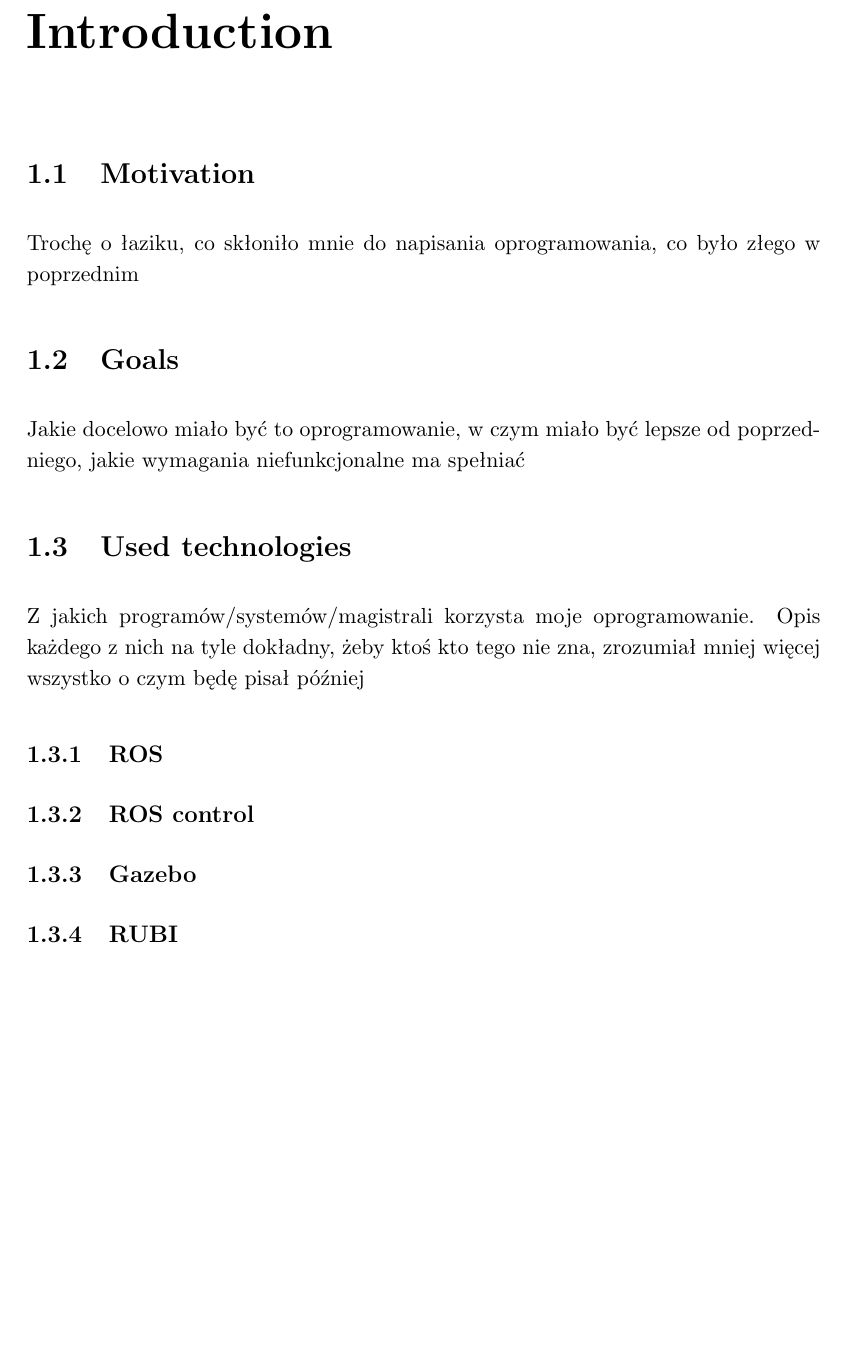
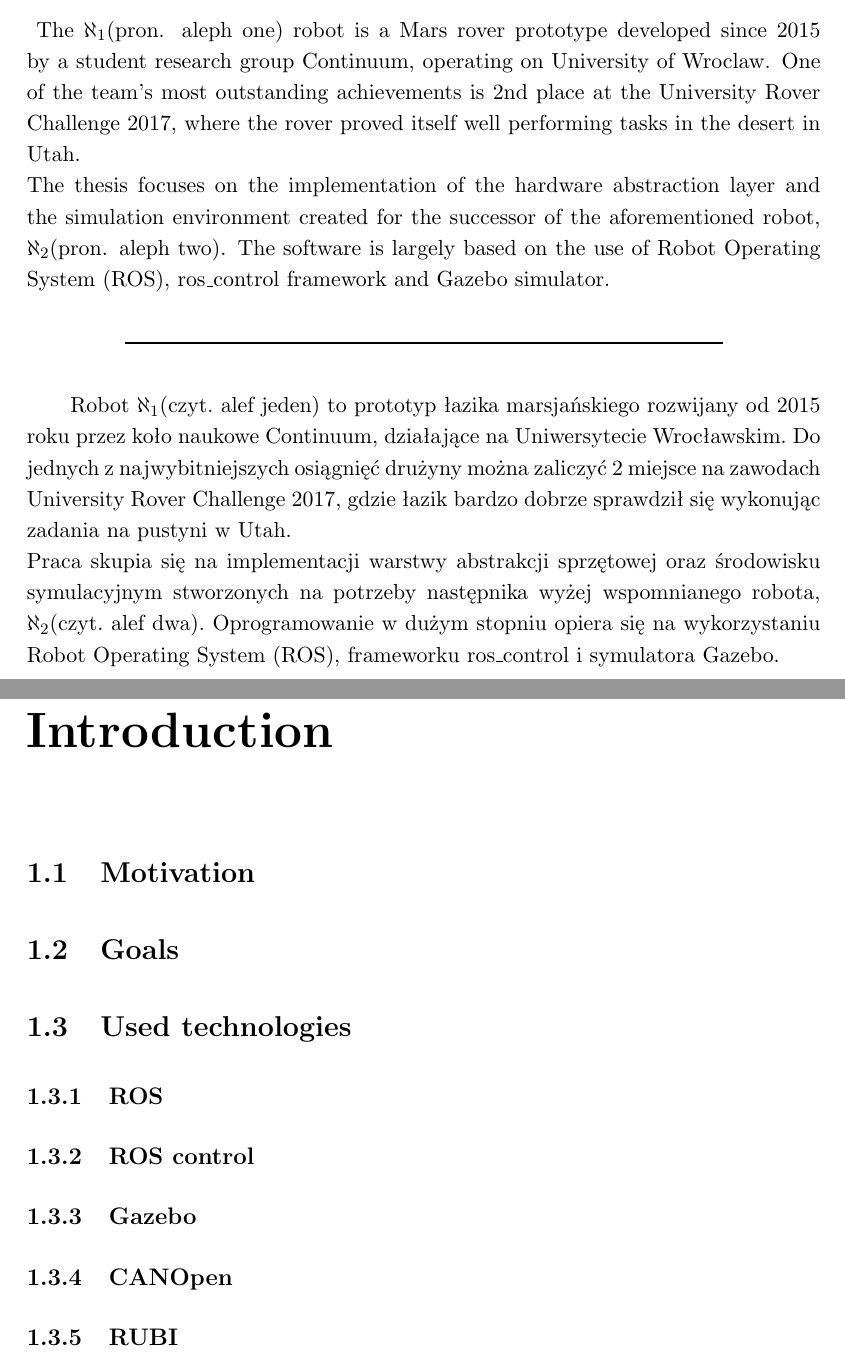
Before and after one commit to bjsowa/aleph2_thesis, a LaTeX thesis (aleph2_thesis.tex): part of page 7 of 11 before the commit and two parts of pages 3 and 7 of 11 after it, the two joined at a grey line, cut at the place of the change, the shorter picture padded with empty space. Compiled offline with pdfLaTeX.

Commit message:
add abstract

```diff
--- a/aleph2_thesis.tex
+++ b/aleph2_thesis.tex
@@ -4,3 +4,8 @@
 \usepackage{natbib}
 \usepackage[nottoc,notlot,notlof]{tocbibind}
 
+\newcommand{\oldrovername}{$\aleph_1$}
+\newcommand{\rovername}{$\aleph_2$}
+
+\englishtitle   {A control software for the \fmlinebreak Aleph2 robot - a Mars rover prototype}
+\polishtitle    {Oprogramowanie do kontroli robota\fmlinebreak Aleph2 - prototypu łazika marsjańskiego}
@@ -11,22 +12,33 @@
 \author         {Błażej Sowa}
 \advisor        {dr Marek Materzok}
 %\date          {}
+
+\englishabstract{
+    The \oldrovername (pron. aleph one) robot is a Mars rover prototype developed since 2015 by a student research group Continuum, operating on University of Wroclaw. One of the team's most outstanding achievements is 2nd place at the University Rover Challenge 2017, where the rover proved itself well performing tasks in the desert in Utah.\\
+    The thesis focuses on the implementation of the hardware abstraction layer and the simulation environment created for the successor of the aforementioned robot, \rovername (pron. aleph two). The software is largely based on the use of Robot Operating System (ROS), ros\_control framework and Gazebo simulator.
+}
+
+\polishabstract{
+    Robot \oldrovername (czyt. alef jeden) to prototyp łazika marsjańskiego rozwijany od 2015 roku przez koło naukowe Continuum, działające na Uniwersytecie Wrocławskim. Do jednych z najwybitniejszych osiągnięć drużyny można zaliczyć 2 miejsce na zawodach University Rover Challenge 2017, gdzie łazik bardzo dobrze sprawdził się wykonując zadania na pustyni w Utah.\\
+    Praca skupia się na implementacji warstwy abstrakcji sprzętowej oraz środowisku symulacyjnym stworzonych na potrzeby następnika wyżej wspomnianego robota, \rovername (czyt. alef dwa). Oprogramowanie w dużym stopniu opiera się na wykorzystaniu Robot Operating System (ROS), frameworku ros\_control i symulatora Gazebo.
+}
 
 \begin{document}
 
 \chapter{Introduction}
 
 \section{Motivation}
-Trochę o łaziku, co skłoniło mnie do napisania oprogramowania, co było złego w poprzednim
+% Trochę o łaziku, co skłoniło mnie do napisania oprogramowania, co było złego w poprzednim
 
 \section{Goals}
-Jakie docelowo miało być to oprogramowanie, w czym miało być lepsze od poprzedniego, jakie wymagania niefunkcjonalne ma spełniać
+% Jakie docelowo miało być to oprogramowanie, w czym miało być lepsze od poprzedniego, jakie wymagania niefunkcjonalne ma spełniać
 
 \section{Used technologies} % nie wiem jak to nazwać lepiej
-Z jakich programów/systemów/magistrali korzysta moje oprogramowanie. Opis każdego z nich na tyle dokładny, żeby ktoś kto tego nie zna, zrozumiał mniej więcej wszystko o czym będę pisał później
+% Z jakich programów/systemów/magistrali korzysta moje oprogramowanie. Opis każdego z nich na tyle dokładny, żeby ktoś kto tego nie zna, zrozumiał mniej więcej wszystko o czym będę pisał później
 \subsection{ROS}
 \subsection{ROS control}
 \subsection{Gazebo}
+\subsection{CANOpen}
 \subsection{RUBI}
 
 \chapter{Design}
```
Also changed, not shown: aleph2_thesis.tex (4 more changed lines).
